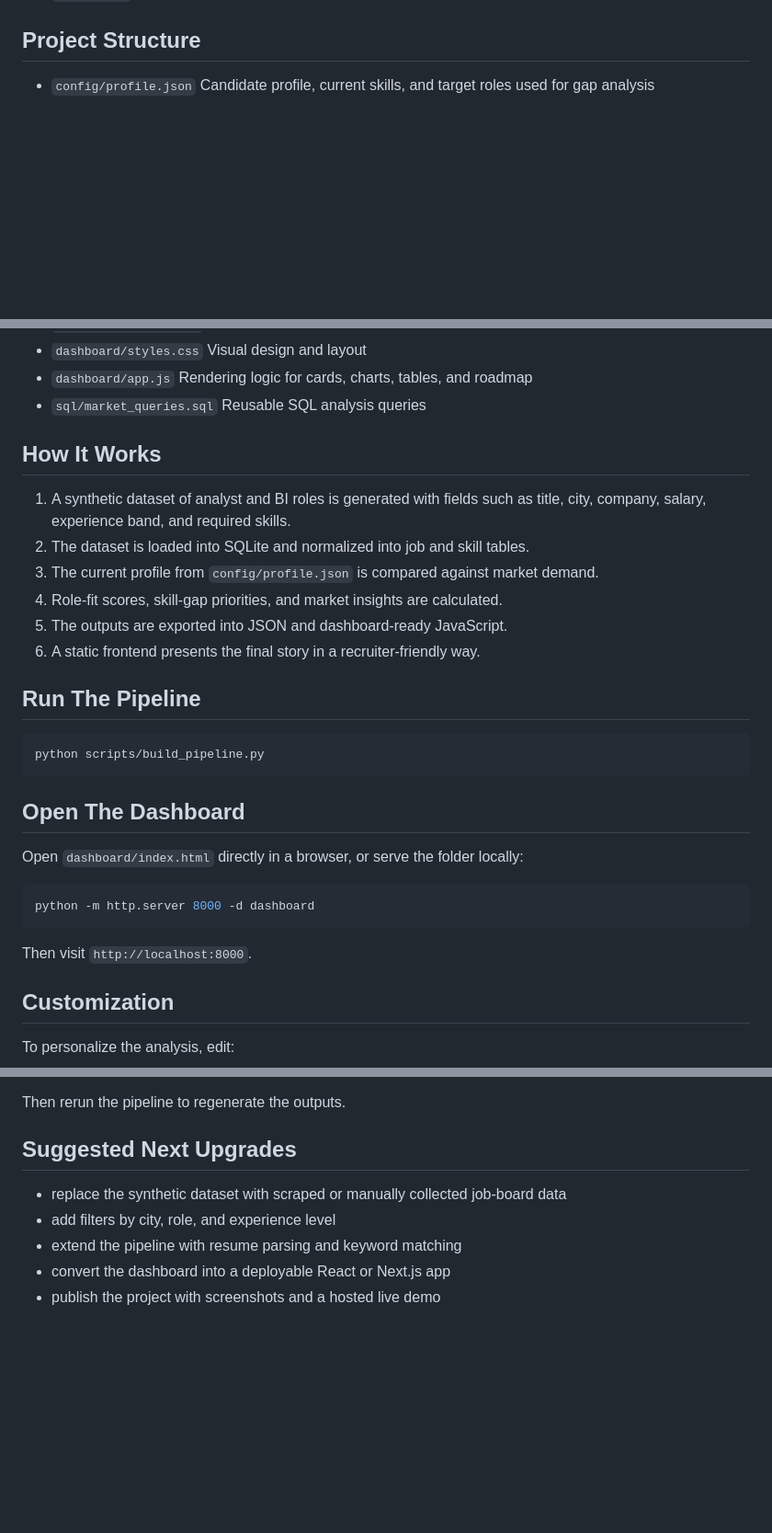
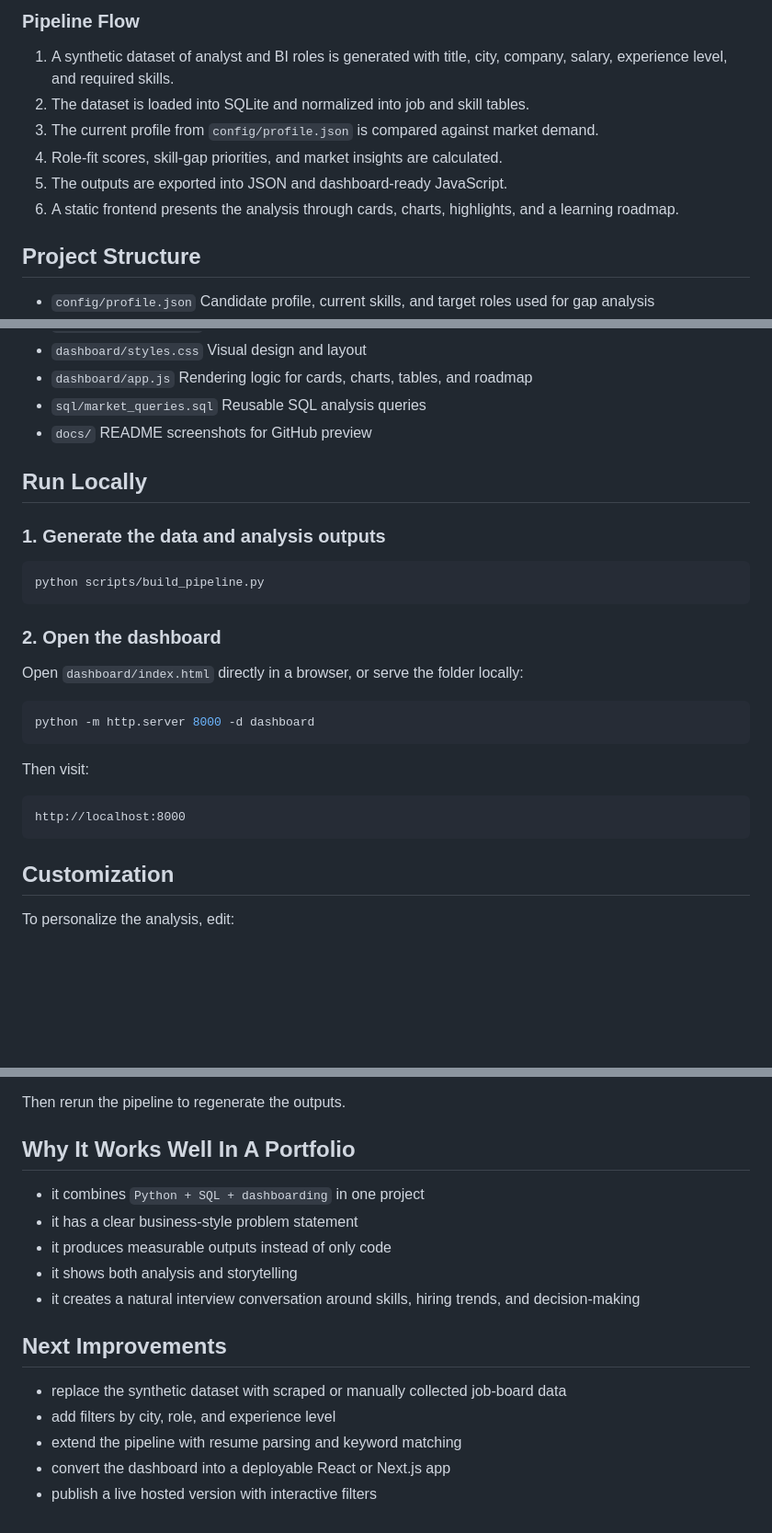
Before and after one commit to Jatin04070/HireLens, a Markdown page: README.md, 3 parts joined by grey strips. Shown: that part at 92% size. GitHub-like rendering; blank space fills up the shorter version.

````diff
--- a/README.md
+++ b/README.md
@@ -44,3 +74,11 @@ From the current generated analysis:
+### Pipeline Flow
+
+1. A synthetic dataset of analyst and BI roles is generated with title, city, company, salary, experience level, and required skills.
+2. The dataset is loaded into SQLite and normalized into job and skill tables.
+3. The current profile from `config/profile.json` is compared against market demand.
+4. Role-fit scores, skill-gap priorities, and market insights are calculated.
+5. The outputs are exported into JSON and dashboard-ready JavaScript.
+6. A static frontend presents the analysis through cards, charts, highlights, and a learning roadmap.
 
 ## Project Structure
 
@@ -62,23 +100,18 @@ From the current generated analysis:
   Rendering logic for cards, charts, tables, and roadmap
 - `sql/market_queries.sql`
   Reusable SQL analysis queries
+- `docs/`
+  README screenshots for GitHub preview
 
-## How It Works
+## Run Locally
 
-1. A synthetic dataset of analyst and BI roles is generated with fields such as title, city, company, salary, experience band, and required skills.
-2. The dataset is loaded into SQLite and normalized into job and skill tables.
-3. The current profile from `config/profile.json` is compared against market demand.
-4. Role-fit scores, skill-gap priorities, and market insights are calculated.
-5. The outputs are exported into JSON and dashboard-ready JavaScript.
-6. A static frontend presents the final story in a recruiter-friendly way.
-
-## Run The Pipeline
+### 1. Generate the data and analysis outputs
 
 ```powershell
 python scripts/build_pipeline.py
 ```
 
-## Open The Dashboard
+### 2. Open the dashboard
 
 Open `dashboard/index.html` directly in a browser, or serve the folder locally:
 
@@ -86,7 +119,11 @@ Open `dashboard/index.html` directly in a browser, or serve the folder locally:
 python -m http.server 8000 -d dashboard
 ```
 
-Then visit `http://localhost:8000`.
+Then visit:
+
+```text
+http://localhost:8000
+```
 
 ## Customization
 
@@ -102,10 +139,18 @@ You can change:
 
 Then rerun the pipeline to regenerate the outputs.
 
-## Suggested Next Upgrades
+## Why It Works Well In A Portfolio
+
+- it combines `Python + SQL + dashboarding` in one project
+- it has a clear business-style problem statement
+- it produces measurable outputs instead of only code
+- it shows both analysis and storytelling
+- it creates a natural interview conversation around skills, hiring trends, and decision-making
+
+## Next Improvements
 
 - replace the synthetic dataset with scraped or manually collected job-board data
 - add filters by city, role, and experience level
 - extend the pipeline with resume parsing and keyword matching
 - convert the dashboard into a deployable React or Next.js app
-- publish the project with screenshots and a hosted live demo
+- publish a live hosted version with interactive filters
````
Also changed, not shown: other parts of README.md (+48 -18 lines), docs/hirelens-details.png (added), docs/hirelens-overview.png (added).
